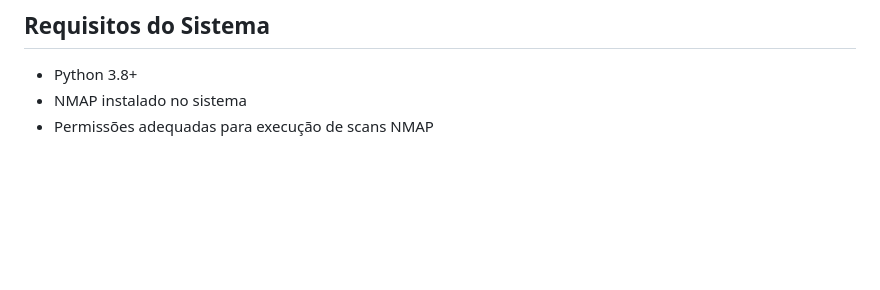
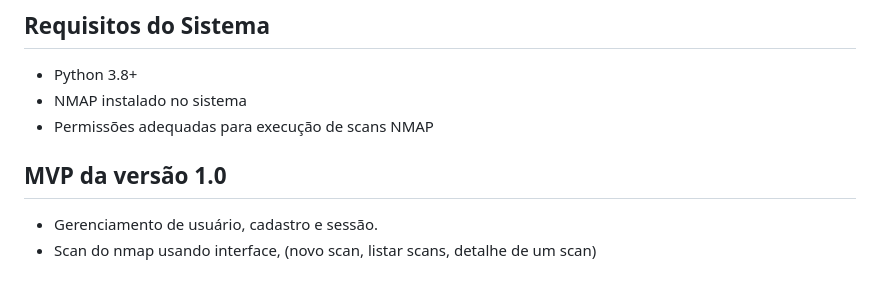
Before and after one commit to luizqueiroz-br/QQSec, a Markdown page: README.md, the part around the change. Drawn GitHub-style; blank space fills up the shorter version.

Commit message:
update reademe mvp

```diff
--- a/README.md
+++ b/README.md
@@ -142,3 +142,8 @@ O projeto usa SQLite como banco de dados para desenvolvimento. Para ambiente de
 - Python 3.8+
 - NMAP instalado no sistema
 - Permissões adequadas para execução de scans NMAP
+
+
+## MVP da versão 1.0
+- Gerenciamento de usuário, cadastro e sessão.
+- Scan do nmap usando interface, (novo scan, listar scans, detalhe de um scan)
```
